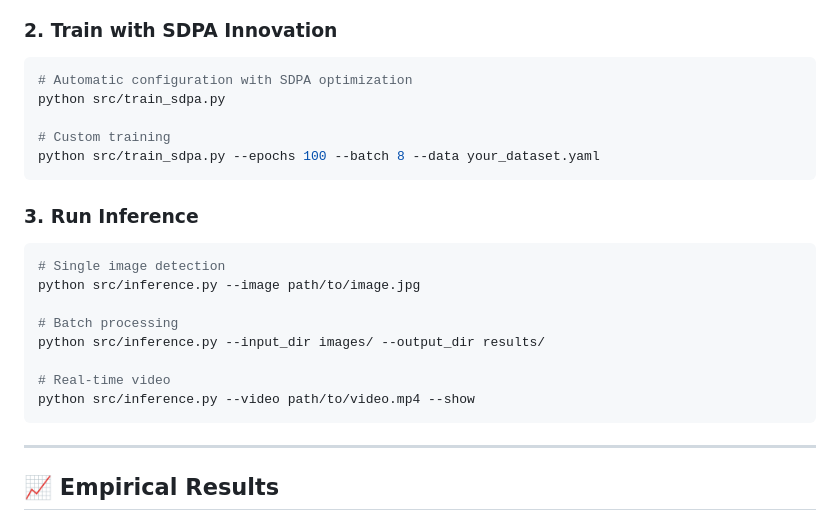
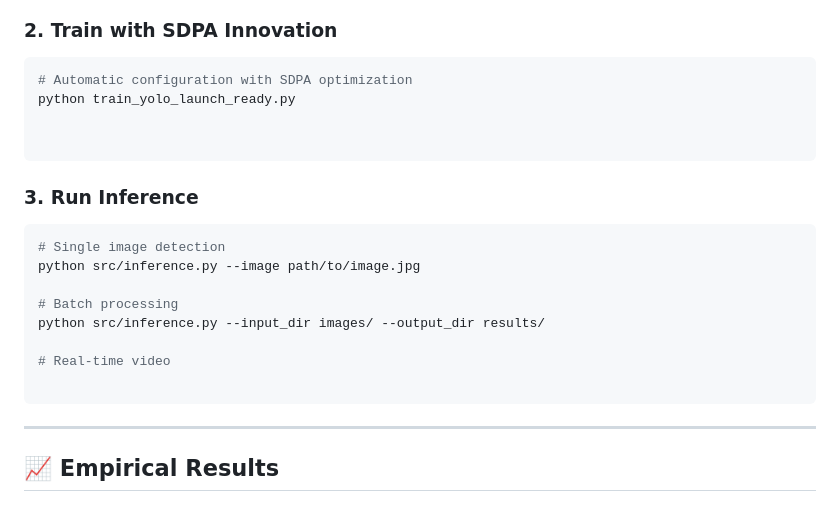
Before and after one commit to kennedy-kitoko/kennedy-kitoko-pytorch-sdpa-yolo-agriculture, a Markdown page: README.md, the part around the change. Rendered like a GitHub page.

````diff
--- a/README.md
+++ b/README.md
@@ -104,10 +104,9 @@ pip install ultralytics torch torchvision numpy pillow matplotlib psutil
 ### 2. Train with SDPA Innovation
 ```bash
 # Automatic configuration with SDPA optimization
-python src/train_sdpa.py
+python train_yolo_launch_ready.py
 
-# Custom training
-python src/train_sdpa.py --epochs 100 --batch 8 --data your_dataset.yaml
+
 ```
 
 ### 3. Run Inference
@@ -119,7 +118,7 @@ python src/inference.py --image path/to/image.jpg
 python src/inference.py --input_dir images/ --output_dir results/
 
 # Real-time video
-python src/inference.py --video path/to/video.mp4 --show
+
 ```
 
 ---
````
